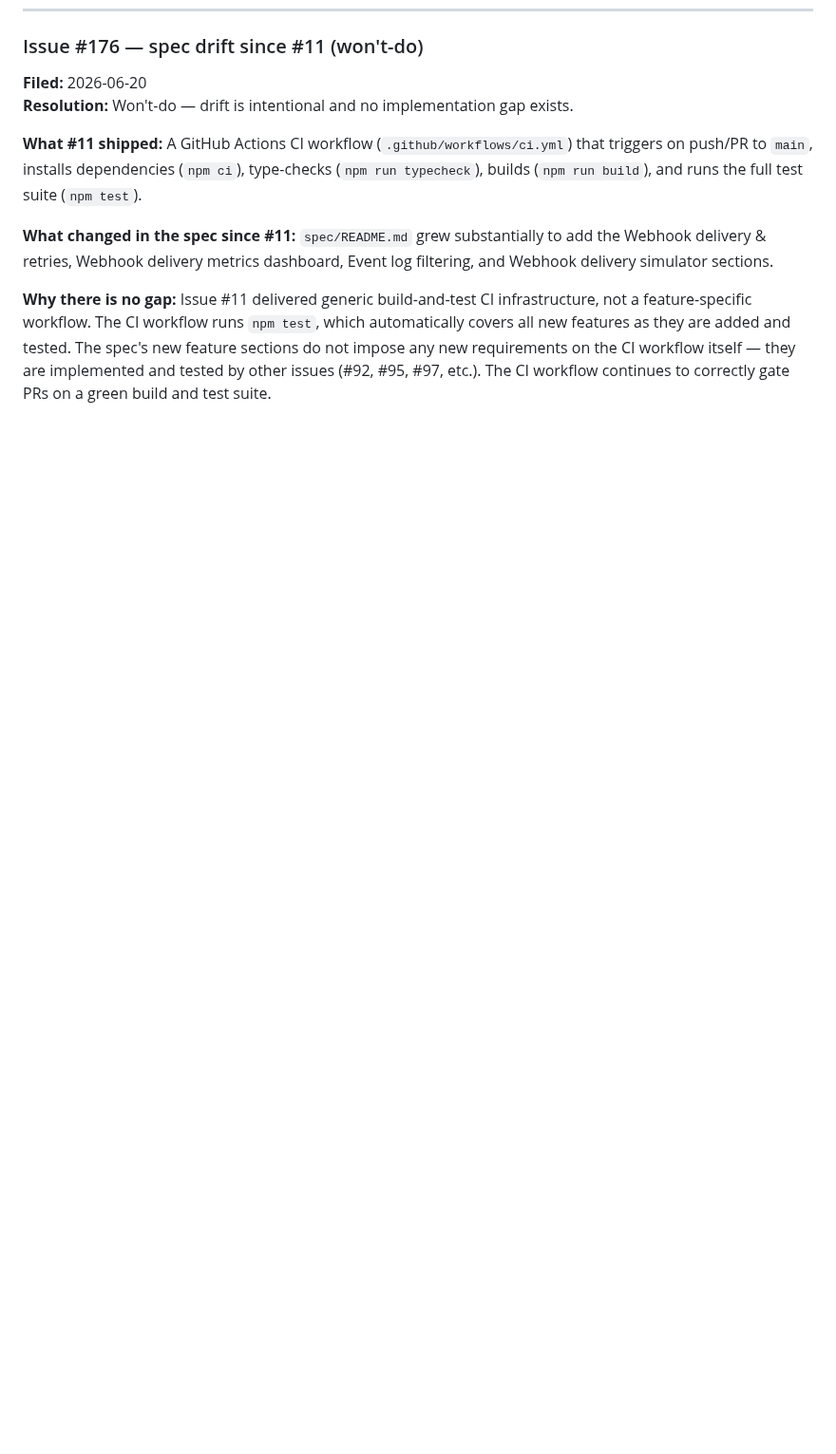
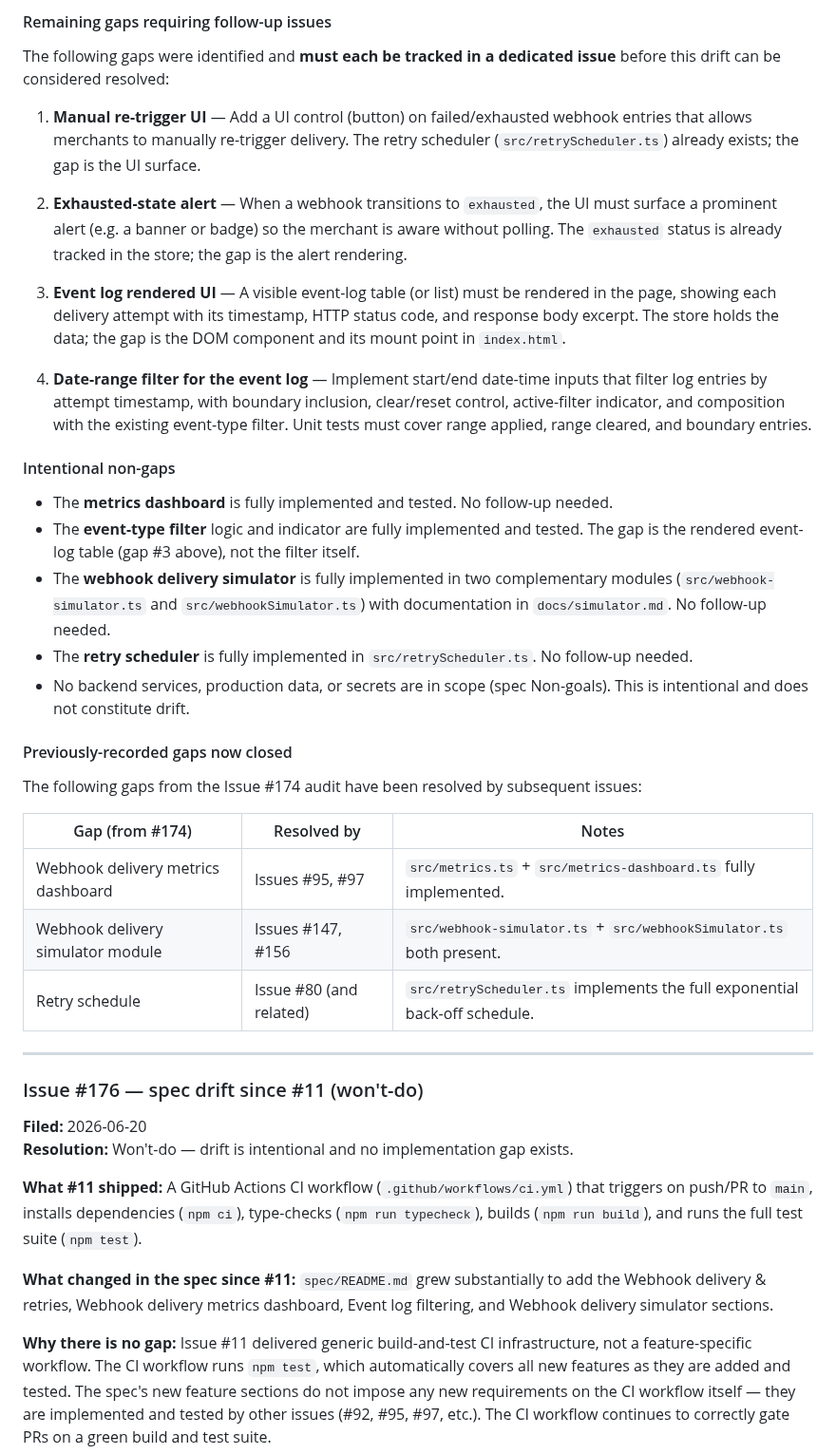
Before and after one commit to josh-lopez/agent-forge-ui, a Markdown page: CLAUDE.md, the part around one of its changes. Shown at 95% size. Drawn GitHub-style; blank space fills up the shorter version.

Commit message:
Update CLAUDE.md with Issue #227 drift review: audited spec/README.md against current implementation, identified 4 remaining gaps (manual re-trigger UI, exhausted-state alert, rendered event-log table, date-range filter), confirmed previously-recorded gaps from #174 are now closed (metrics dashboard, simulator, retry scheduler).

```diff
--- a/CLAUDE.md
+++ b/CLAUDE.md
@@ -78,3 +102,55 @@ duplicate issues.
+#### Remaining gaps requiring follow-up issues
+
+The following gaps were identified and **must each be tracked in a dedicated
+issue** before this drift can be considered resolved:
+
+1. **Manual re-trigger UI** — Add a UI control (button) on failed/exhausted
+   webhook entries that allows merchants to manually re-trigger delivery. The
+   retry scheduler (`src/retryScheduler.ts`) already exists; the gap is the
+   UI surface.
+
+2. **Exhausted-state alert** — When a webhook transitions to `exhausted`, the
+   UI must surface a prominent alert (e.g. a banner or badge) so the merchant
+   is aware without polling. The `exhausted` status is already tracked in the
+   store; the gap is the alert rendering.
+
+3. **Event log rendered UI** — A visible event-log table (or list) must be
+   rendered in the page, showing each delivery attempt with its timestamp, HTTP
+   status code, and response body excerpt. The store holds the data; the gap is
+   the DOM component and its mount point in `index.html`.
+
+4. **Date-range filter for the event log** — Implement start/end date-time
+   inputs that filter log entries by attempt timestamp, with boundary inclusion,
+   clear/reset control, active-filter indicator, and composition with the
+   existing event-type filter. Unit tests must cover range applied, range
+   cleared, and boundary entries.
+
+#### Intentional non-gaps
+
+- The **metrics dashboard** is fully implemented and tested. No follow-up needed.
+- The **event-type filter** logic and indicator are fully implemented and tested.
+  The gap is the rendered event-log table (gap #3 above), not the filter itself.
+- The **webhook delivery simulator** is fully implemented in two complementary
+  modules (`src/webhook-simulator.ts` and `src/webhookSimulator.ts`) with
+  documentation in `docs/simulator.md`. No follow-up needed.
+- The **retry scheduler** is fully implemented in `src/retryScheduler.ts`. No
+  follow-up needed.
+- No backend services, production data, or secrets are in scope (spec
+  Non-goals). This is intentional and does not constitute drift.
+
+#### Previously-recorded gaps now closed
+
+The following gaps from the Issue #174 audit have been resolved by subsequent
+issues:
+
+| Gap (from #174) | Resolved by | Notes |
+|---|---|---|
+| Webhook delivery metrics dashboard | Issues #95, #97 | `src/metrics.ts` + `src/metrics-dashboard.ts` fully implemented. |
+| Webhook delivery simulator module | Issues #147, #156 | `src/webhook-simulator.ts` + `src/webhookSimulator.ts` both present. |
+| Retry schedule | Issue #80 (and related) | `src/retryScheduler.ts` implements the full exponential back-off schedule. |
+
+---
+
 ### Issue #176 — spec drift since #11 (won't-do)
 
 **Filed:** 2026-06-20
```
Also changed, not shown: other parts of CLAUDE.md (+24 -0 lines).
